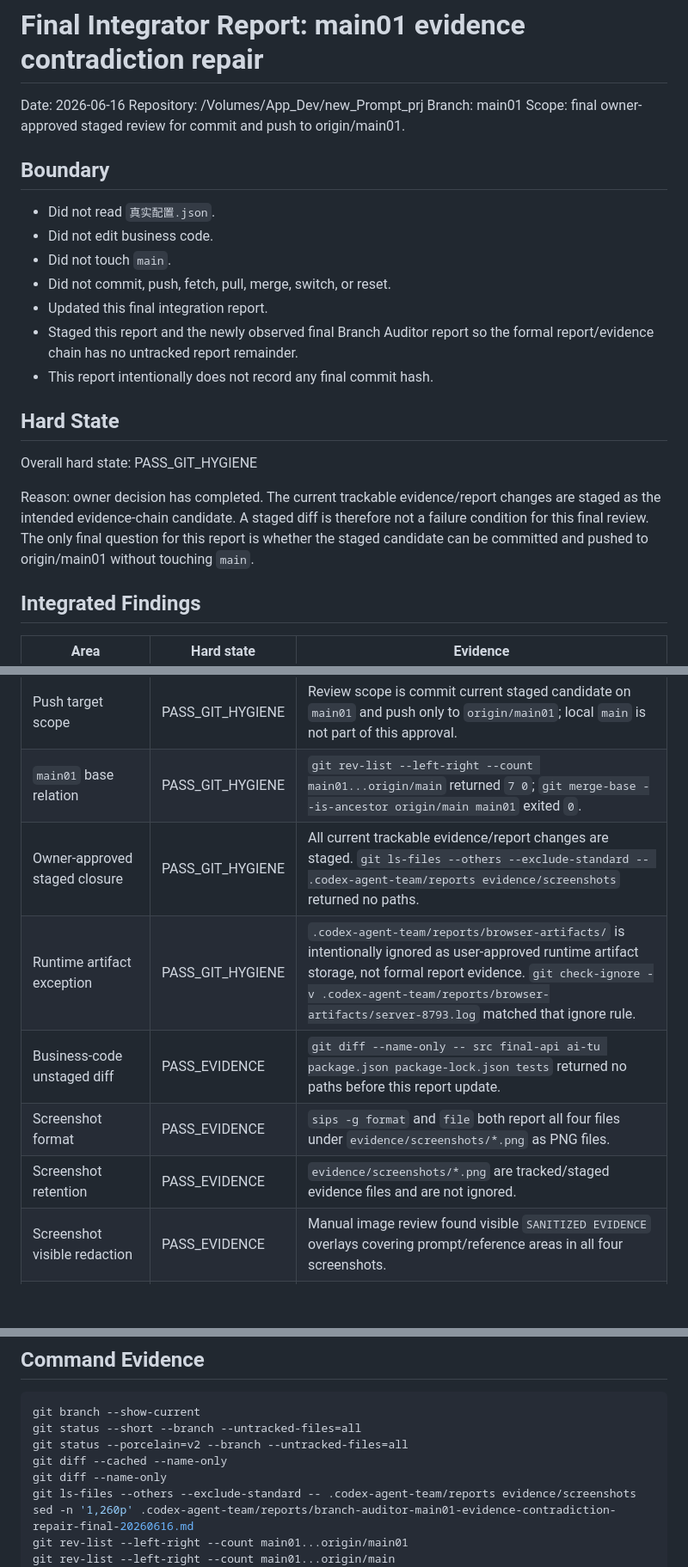
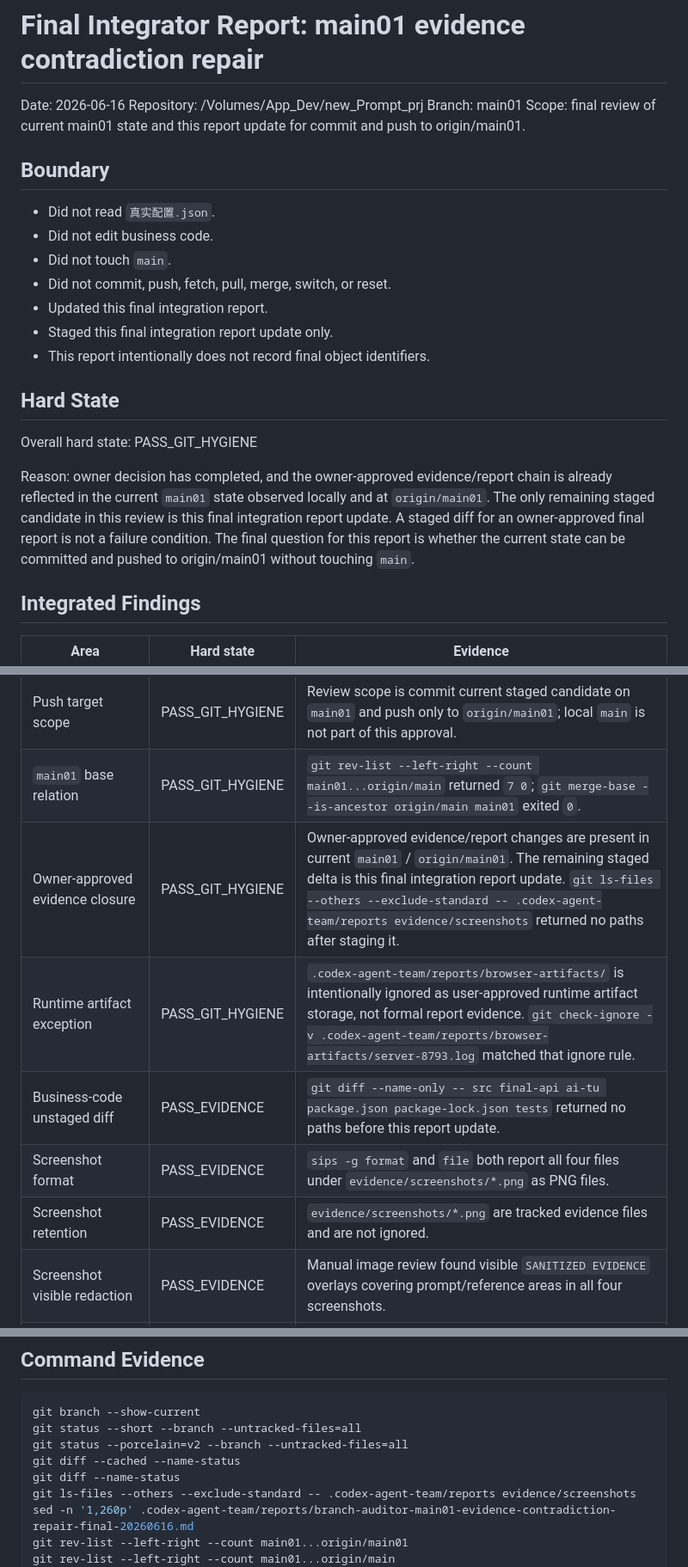
Before and after one commit to yyq163/new_Prompt_prj, a Markdown page: .codex-agent-team/reports/final-integrator-main01-evidence-contradiction-repair-20260616.md, 3 parts joined by grey strips. Shown at 86% size. Drawn GitHub-style; blank space fills up the shorter version.

Commit message:
finalize main01 evidence repair verdict

```diff
--- a/.codex-agent-team/reports/final-integrator-main01-evidence-contradiction-repair-20260616.md
+++ b/.codex-agent-team/reports/final-integrator-main01-evidence-contradiction-repair-20260616.md
@@ -3,7 +3,8 @@
 Date: 2026-06-16
 Repository: /Volumes/App_Dev/new_Prompt_prj
 Branch: main01
-Scope: final owner-approved staged review for commit and push to origin/main01.
+Scope: final review of current main01 state and this report update for commit
+and push to origin/main01.
 
 ## Boundary
 
@@ -12,19 +13,20 @@ Scope: final owner-approved staged review for commit and push to origin/main01.
 - Did not touch `main`.
 - Did not commit, push, fetch, pull, merge, switch, or reset.
 - Updated this final integration report.
-- Staged this report and the newly observed final Branch Auditor report so the
-  formal report/evidence chain has no untracked report remainder.
-- This report intentionally does not record any final commit hash.
+- Staged this final integration report update only.
+- This report intentionally does not record final object identifiers.
 
 ## Hard State
 
 Overall hard state: PASS_GIT_HYGIENE
 
-Reason: owner decision has completed. The current trackable evidence/report
-changes are staged as the intended evidence-chain candidate. A staged diff is
-therefore not a failure condition for this final review. The only final question
-for this report is whether the staged candidate can be committed and pushed to
-origin/main01 without touching `main`.
+Reason: owner decision has completed, and the owner-approved evidence/report
+chain is already reflected in the current `main01` state observed locally and
+at `origin/main01`. The only remaining staged candidate in this review is this
+final integration report update. A staged diff for an owner-approved final
+report is not a failure condition. The final question for this report is whether
+the current state can be committed and pushed to origin/main01 without touching
+`main`.
 
 ## Integrated Findings
 
@@ -34,11 +36,11 @@ origin/main01 without touching `main`.
 | `main01` versus `origin/main01` | PASS_GIT_HYGIENE | `git rev-list --left-right --count main01...origin/main01` returned `0 0`. |
 | Push target scope | PASS_GIT_HYGIENE | Review scope is commit current staged candidate on `main01` and push only to `origin/main01`; local `main` is not part of this approval. |
 | `main01` base relation | PASS_GIT_HYGIENE | `git rev-list --left-right --count main01...origin/main` returned `7 0`; `git merge-base --is-ancestor origin/main main01` exited `0`. |
-| Owner-approved staged closure | PASS_GIT_HYGIENE | All current trackable evidence/report changes are staged. `git ls-files --others --exclude-standard -- .codex-agent-team/reports evidence/screenshots` returned no paths. |
+| Owner-approved evidence closure | PASS_GIT_HYGIENE | Owner-approved evidence/report changes are present in current `main01` / `origin/main01`. The remaining staged delta is this final integration report update. `git ls-files --others --exclude-standard -- .codex-agent-team/reports evidence/screenshots` returned no paths after staging it. |
 | Runtime artifact exception | PASS_GIT_HYGIENE | `.codex-agent-team/reports/browser-artifacts/` is intentionally ignored as user-approved runtime artifact storage, not formal report evidence. `git check-ignore -v .codex-agent-team/reports/browser-artifacts/server-8793.log` matched that ignore rule. |
 | Business-code unstaged diff | PASS_EVIDENCE | `git diff --name-only -- src final-api ai-tu package.json package-lock.json tests` returned no paths before this report update. |
 | Screenshot format | PASS_EVIDENCE | `sips -g format` and `file` both report all four files under `evidence/screenshots/*.png` as PNG files. |
-| Screenshot retention | PASS_EVIDENCE | `evidence/screenshots/*.png` are tracked/staged evidence files and are not ignored. |
+| Screenshot retention | PASS_EVIDENCE | `evidence/screenshots/*.png` are tracked evidence files and are not ignored. |
 | Screenshot visible redaction | PASS_EVIDENCE | Manual image review found visible `SANITIZED EVIDENCE` overlays covering prompt/reference areas in all four screenshots. |
 | Evidence static scan | PASS_EVIDENCE | `node tests/integration/final-v1-4-evidence.test.js` printed `FINAL_V1_4_EVIDENCE_SCAN_PASS`. |
 | Staged whitespace check | PASS_EVIDENCE | `git diff --cached --check` exited `0`. |
@@ -63,8 +65,8 @@ origin/main01 without touching `main`.
 git branch --show-current
 git status --short --branch --untracked-files=all
 git status --porcelain=v2 --branch --untracked-files=all
-git diff --cached --name-only
-git diff --name-only
+git diff --cached --name-status
+git diff --name-status
 git ls-files --others --exclude-standard -- .codex-agent-team/reports evidence/screenshots
 sed -n '1,260p' .codex-agent-team/reports/branch-auditor-main01-evidence-contradiction-repair-final-20260616.md
 git rev-list --left-right --count main01...origin/main01
```
Also changed, not shown: other parts of .codex-agent-team/reports/final-integrator-main01-evidence-contradiction-repair-20260616.md (+3 -2 lines).
